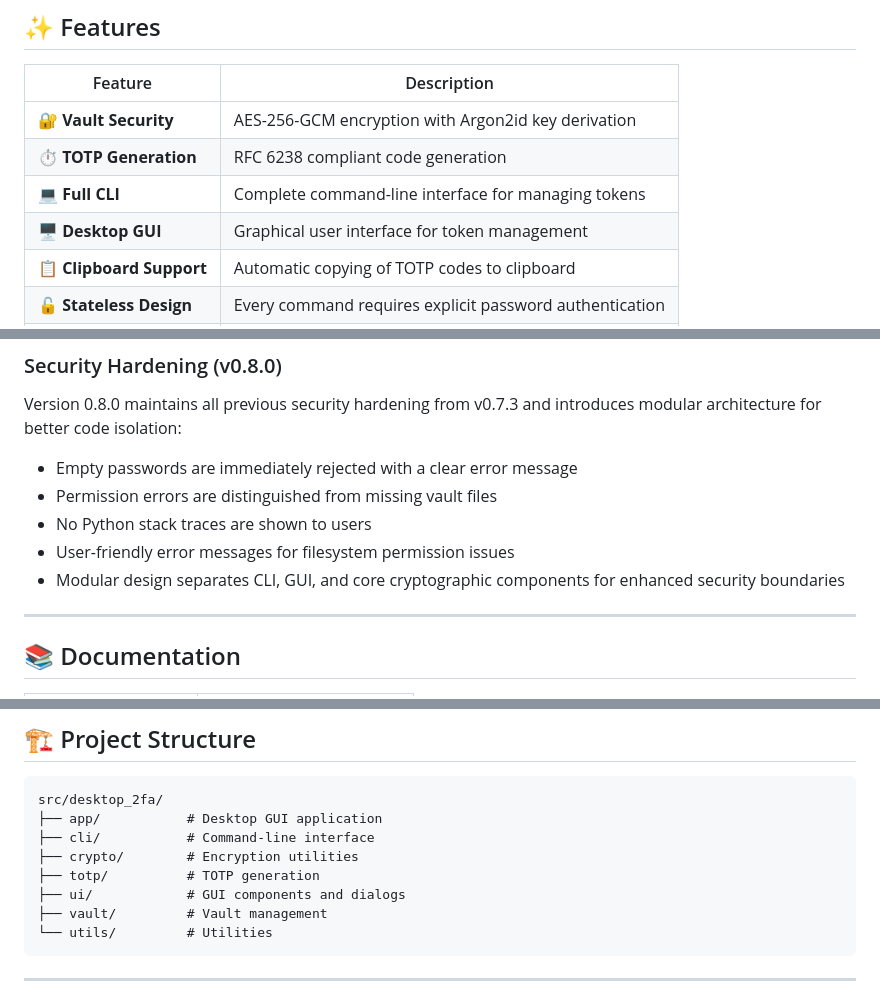
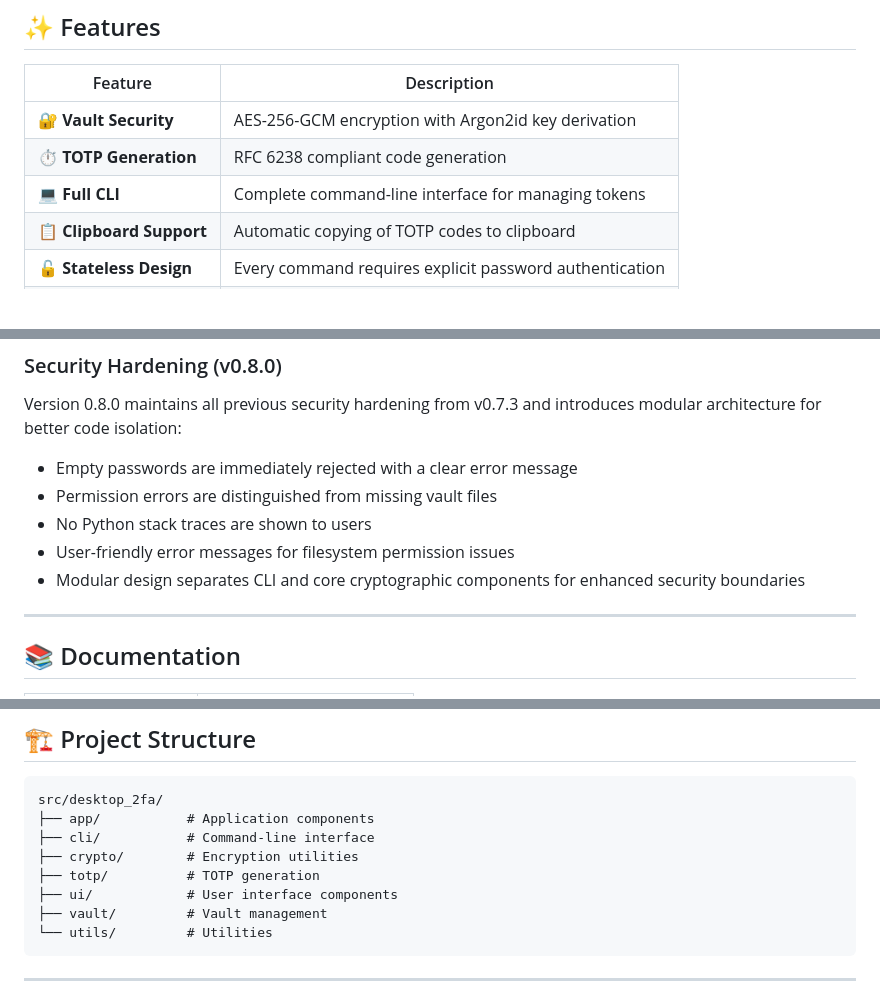
Before and after one commit to wrogistefan/desktop-2fa, a Markdown page: README.md, 3 parts joined by grey strips. Drawn GitHub-style; blank space fills up the shorter version.

````diff
--- a/README.md
+++ b/README.md
@@ -20,7 +20,6 @@ A secure, offline two-factor authentication (2FA) manager for desktop environmen
 | 🔐 **Vault Security** | AES-256-GCM encryption with Argon2id key derivation |
 | ⏱️ **TOTP Generation** | RFC 6238 compliant code generation |
 | 💻 **Full CLI** | Complete command-line interface for managing tokens |
-| 🖥️ **Desktop GUI** | Graphical user interface for token management |
 | 📋 **Clipboard Support** | Automatic copying of TOTP codes to clipboard |
 | 🔓 **Stateless Design** | Every command requires explicit password authentication |
 | 🛡️ **Password Policy** | Configurable password strength enforcement |
@@ -149,7 +148,7 @@ Version 0.8.0 maintains all previous security hardening from v0.7.3 and introduc
 - Permission errors are distinguished from missing vault files
 - No Python stack traces are shown to users
 - User-friendly error messages for filesystem permission issues
-- Modular design separates CLI, GUI, and core cryptographic components for enhanced security boundaries
+- Modular design separates CLI and core cryptographic components for enhanced security boundaries
 
 ---
 
@@ -176,11 +175,11 @@ pytest --cov=src/desktop_2fa  # Run with coverage
 
 ```
 src/desktop_2fa/
-├── app/           # Desktop GUI application
+├── app/           # Application components
 ├── cli/           # Command-line interface
 ├── crypto/        # Encryption utilities
 ├── totp/          # TOTP generation
-├── ui/            # GUI components and dialogs
+├── ui/            # User interface components
 ├── vault/         # Vault management
 └── utils/         # Utilities
 ```
````
Also changed, not shown: CHANGELOG.md (+6 -15 lines), docs/user_manual.md (+1 -1 lines).
